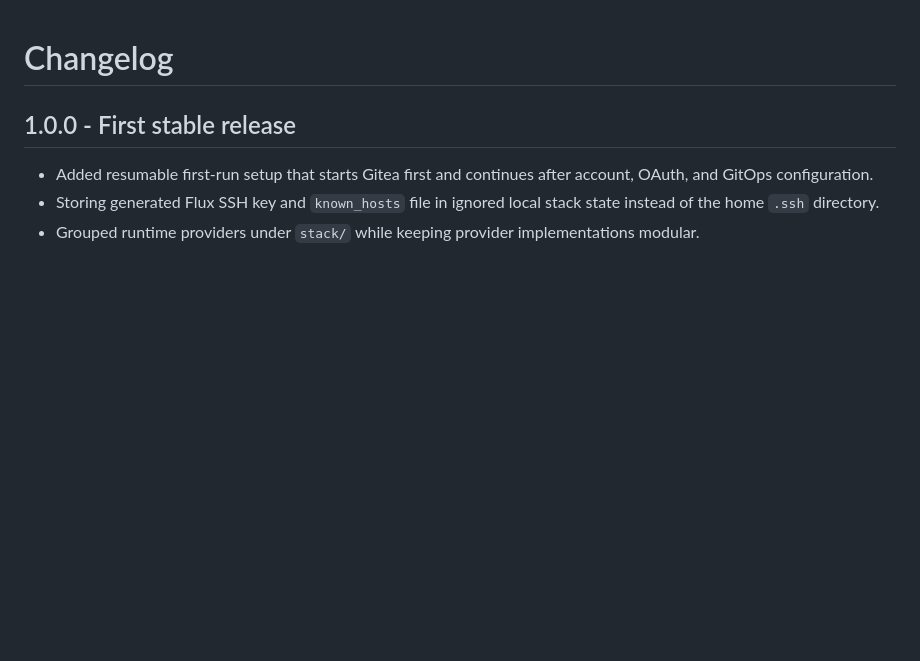
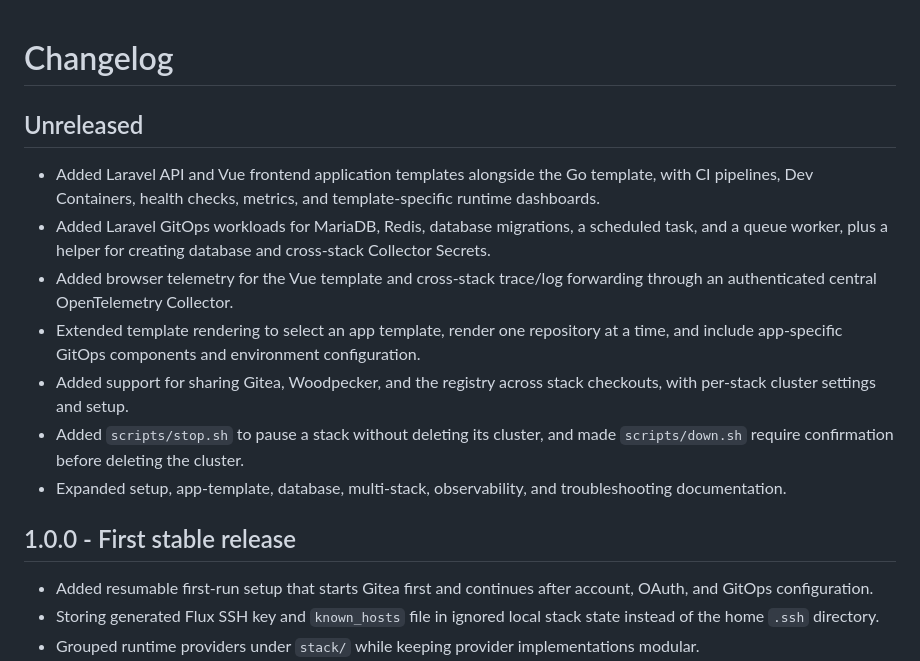
Before and after one commit to virvis-net/modular-devops-stack, a Markdown page: CHANGELOG.md, the part around the change. GitHub-like rendering; blank space fills up the shorter version.

Commit message:
Changelog

```diff
--- a/CHANGELOG.md
+++ b/CHANGELOG.md
@@ -1,4 +1,23 @@
 # Changelog
+
+## Unreleased
+- Added Laravel API and Vue frontend application templates alongside the Go
+  template, with CI pipelines, Dev Containers, health checks, metrics, and
+  template-specific runtime dashboards.
+- Added Laravel GitOps workloads for MariaDB, Redis, database migrations, a
+  scheduled task, and a queue worker, plus a helper for creating database and
+  cross-stack Collector Secrets.
+- Added browser telemetry for the Vue template and cross-stack trace/log
+  forwarding through an authenticated central OpenTelemetry Collector.
+- Extended template rendering to select an app template, render one
+  repository at a time, and include app-specific GitOps components and
+  environment configuration.
+- Added support for sharing Gitea, Woodpecker, and the registry across stack
+  checkouts, with per-stack cluster settings and setup.
+- Added `scripts/stop.sh` to pause a stack without deleting its cluster, and
+  made `scripts/down.sh` require confirmation before deleting the cluster.
+- Expanded setup, app-template, database, multi-stack, observability, and
+  troubleshooting documentation.
 
 ## 1.0.0 - First stable release
 - Added resumable first-run setup that starts Gitea first and continues after
```
